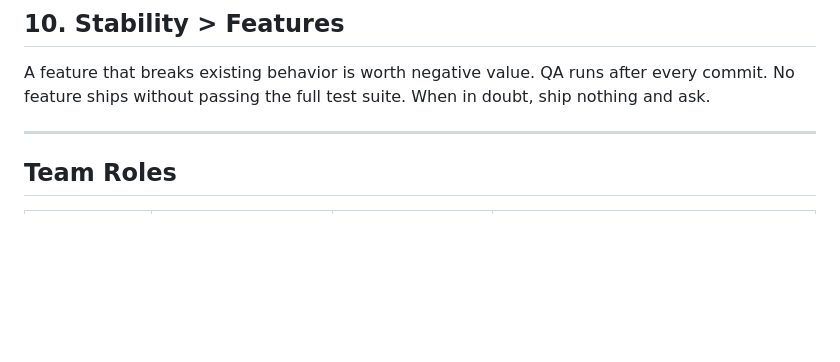
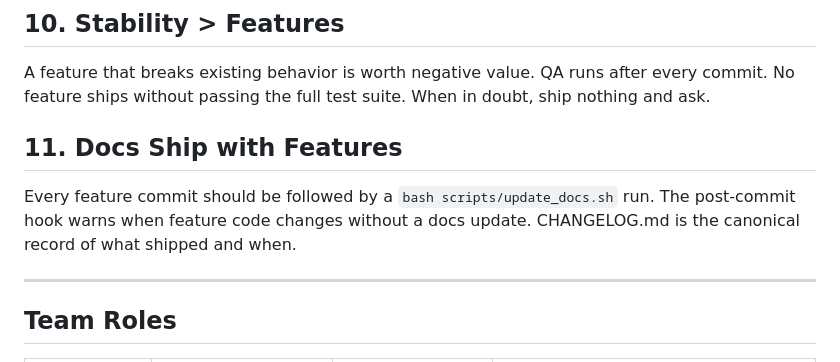
Before and after one commit to jairylee/captionpilot, a Markdown page: PRINCIPLES.md, the part around the change. Drawn GitHub-style; blank space fills up the shorter version.

Commit message:
Principles: add Rule 11 — Docs Ship with Features

```diff
--- a/PRINCIPLES.md
+++ b/PRINCIPLES.md
@@ -37,6 +37,9 @@ No shared state between customers. No shared directories. No shared sessions. Cr
 ## 10. Stability > Features
 A feature that breaks existing behavior is worth negative value. QA runs after every commit. No feature ships without passing the full test suite. When in doubt, ship nothing and ask.
 
+## 11. Docs Ship with Features
+Every feature commit should be followed by a `bash scripts/update_docs.sh` run. The post-commit hook warns when feature code changes without a docs update. CHANGELOG.md is the canonical record of what shipped and when.
+
 ---
 
 ## Team Roles
```
